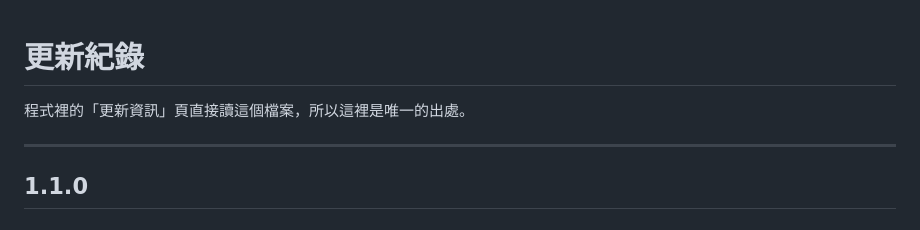
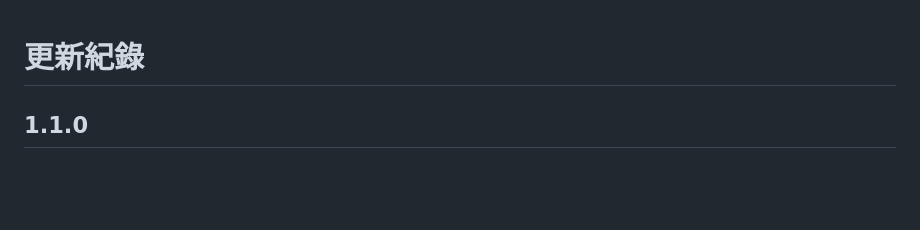
Before and after one commit to WayneLY-Chen/Roster, a Markdown page: CHANGELOG.md, the part around the change. Drawn GitHub-style; blank space fills up the shorter version.

Commit message:
CHANGELOG 拿掉寫給開發者看的那一句
「程式裡的更新資訊頁直接讀這個檔案」是實作細節，讀更新紀錄的人不需要知道
它是怎麼被顯示出來的。

```diff
--- a/CHANGELOG.md
+++ b/CHANGELOG.md
@@ -1,8 +1,4 @@
 # 更新紀錄
-
-程式裡的「更新資訊」頁直接讀這個檔案，所以這裡是唯一的出處。
-
----
 
 ## 1.1.0
 
```
